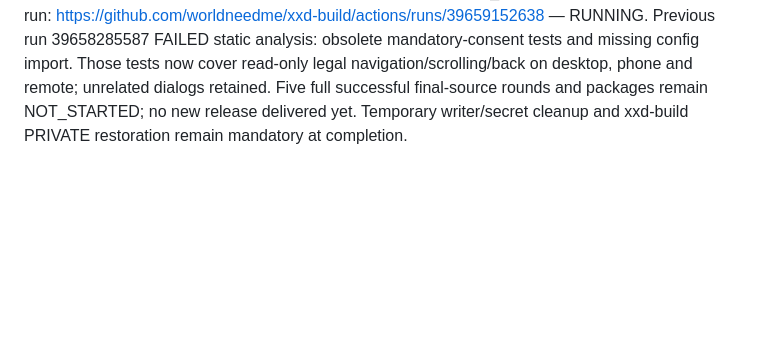
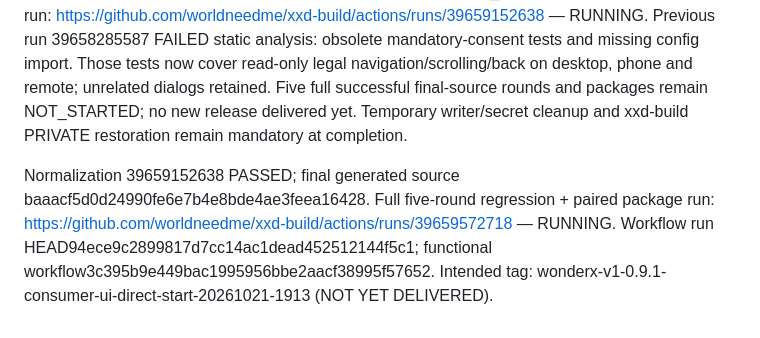
Before and after one commit to worldneedme/xxd-build, a Markdown page: docs/WONDERX-091-ACTIVE-FLOW.md, the part around the change. Drawn GitHub-style; blank space fills up the shorter version.

Commit message:
docs: pin generated reminder candidate and five-round run

```diff
--- a/docs/WONDERX-091-ACTIVE-FLOW.md
+++ b/docs/WONDERX-091-ACTIVE-FLOW.md
@@ -67,3 +67,8 @@ Previous run 39658285587 FAILED static analysis: obsolete mandatory-consent test
 Those tests now cover read-only legal navigation/scrolling/back on desktop, phone and remote; unrelated dialogs retained.
 Five full successful final-source rounds and packages remain NOT_STARTED; no new release delivered yet.
 Temporary writer/secret cleanup and xxd-build PRIVATE restoration remain mandatory at completion.
+
+Normalization 39659152638 PASSED; final generated source baaacf5d0d24990fe6e7b4e8bde4ae3feea16428.
+Full five-round regression + paired package run: https://github.com/worldneedme/xxd-build/actions/runs/39659572718 — RUNNING.
+Workflow run HEAD94ece9c2899817d7cc14ac1dead452512144f5c1; functional workflow3c395b9e449bac1995956bbe2aacf38995f57652.
+Intended tag: wonderx-v1-0.9.1-consumer-ui-direct-start-20261021-1913 (NOT YET DELIVERED).
```
